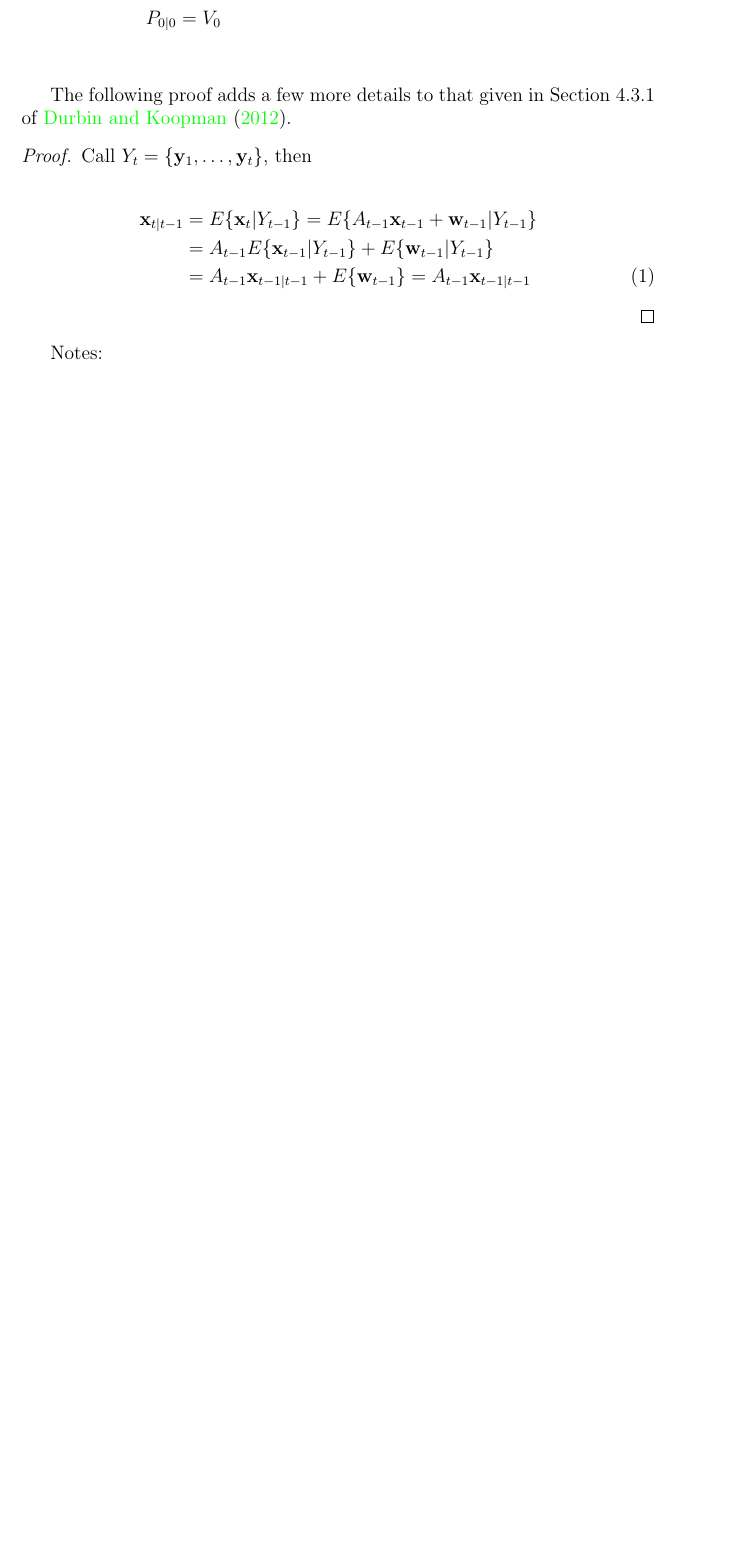
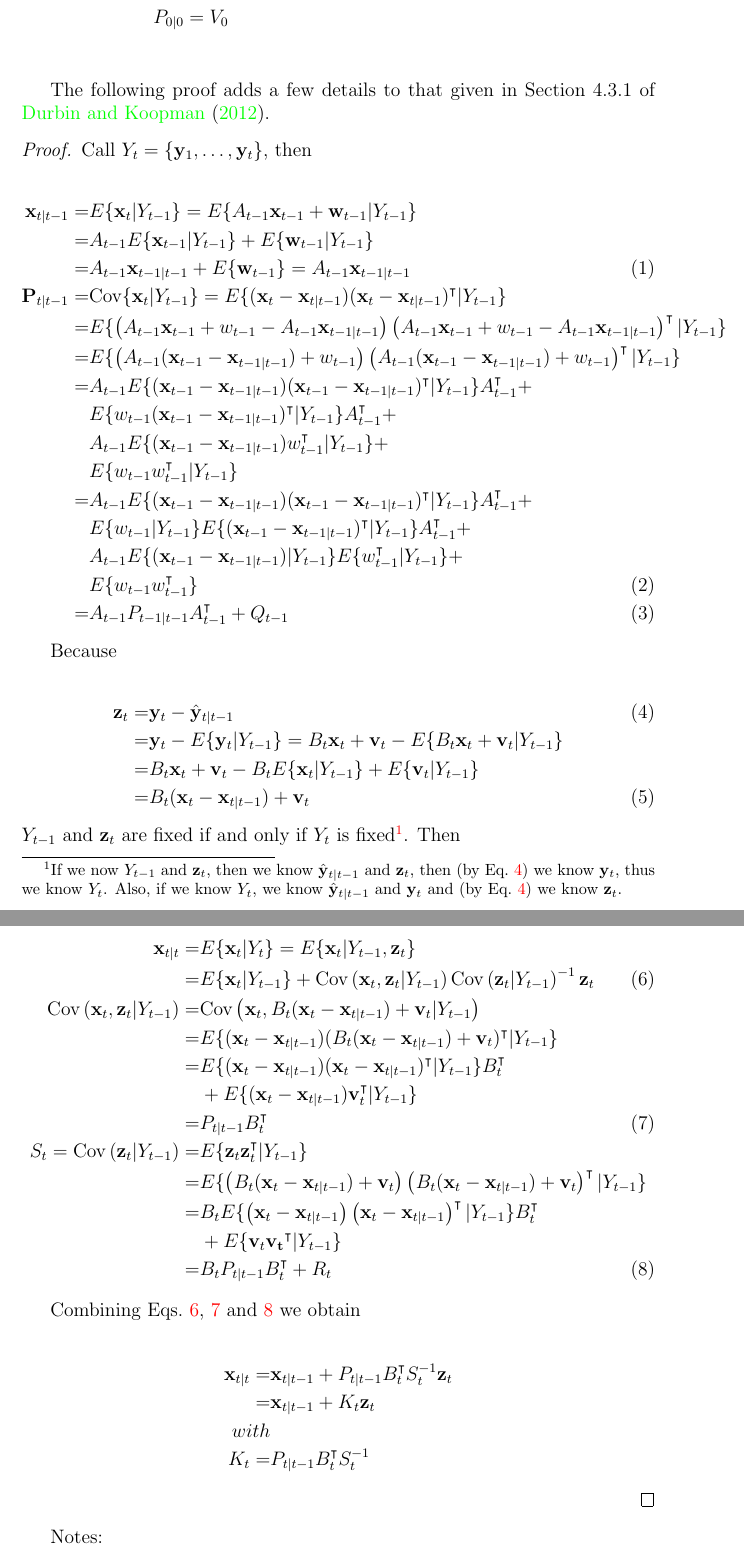
Before and after one commit to joacorapela/durbinAndKoopman12, a LaTeX document (docs/myProofs/derivationOfKalmanFilterEquations/derivationKalmanFilterEqs.tex): part of page 2 of 4 before the commit and two parts of pages 2 and 3 of 6 after it, the two joined at a grey line, cut so that both start at the same text, the shorter picture padded with empty space. Compiled offline with pdfLaTeX.

Commit message:
Added proof of x_{t|t}

```diff
--- a/docs/myProofs/derivationOfKalmanFilterEquations/derivationKalmanFilterEqs.tex
+++ b/docs/myProofs/derivationOfKalmanFilterEquations/derivationKalmanFilterEqs.tex
@@ -59,18 +59,71 @@
     \label{thm:kalmanFilterEqs}
 \end{theorem}
 
-The following proof adds a few more details to that given in Section 4.3.1 of
+The following proof adds a few details to that given in Section 4.3.1 of
 \citet{durbinAndKoopman12}.
 
 \begin{proof}
     Call $Y_t=\{\mathbf{y}_1,\ldots,\mathbf{y}_t\}$, then
 
     \begin{align}
-        \mathbf{x}_{t|t-1}&=E\{\mathbf{x}_t|Y_{t-1}\}=E\{A_{t-1}\mathbf{x}_{t-1}+\mathbf{w}_{t-1}|Y_{t-1}\}\nonumber\\
-                          &=A_{t-1}E\{\mathbf{x}_{t-1}|Y_{t-1}\}+E\{\mathbf{w}_{t-1}|Y_{t-1}\}\nonumber\\
-                          &=A_{t-1}\mathbf{x}_{t-1|t-1}+E\{\mathbf{w}_{t-1}\}=A_{t-1}\mathbf{x}_{t-1|t-1}\label{eq:p1n1}
+        \mathbf{x}_{t|t-1}=&E\{\mathbf{x}_t|Y_{t-1}\}=E\{A_{t-1}\mathbf{x}_{t-1}+\mathbf{w}_{t-1}|Y_{t-1}\}\nonumber\\
+                          =&A_{t-1}E\{\mathbf{x}_{t-1}|Y_{t-1}\}+E\{\mathbf{w}_{t-1}|Y_{t-1}\}\nonumber\\
+                          =&A_{t-1}\mathbf{x}_{t-1|t-1}+E\{\mathbf{w}_{t-1}\}=A_{t-1}\mathbf{x}_{t-1|t-1}\label{eq:p1n1}\\
+        % \mathbf{P}_{t|t-1}&=\text{Cov}\{\mathbf{x}_t|Y_{t-1}\}=E\{(\mathbf{x}_t-\mathbf{x}_{t|t-1})(\mathbf{x}_t-\mathbf{x}_{t|t-1}|Y_{t-1)^\intercal|Y_{t-1}\}
+        \mathbf{P}_{t|t-1}=&\text{Cov}\{\mathbf{x}_t|Y_{t-1}\}=E\{(\mathbf{x}_t-\mathbf{x}_{t|t-1})(\mathbf{x}_t-\mathbf{x}_{t|t-1})^\intercal|Y_{t-1}\}\nonumber\\
+                          =&E\{\left(A_{t-1}\mathbf{x}_{t-1}+w_{t-1}-A_{t-1}\mathbf{x}_{t-1|t-1}\right)\left(A_{t-1}\mathbf{x}_{t-1}+w_{t-1}-A_{t-1}\mathbf{x}_{t-1|t-1}\right)^\intercal|Y_{t-1}\}\nonumber\\
+                          =&E\{\left(A_{t-1}(\mathbf{x}_{t-1}-\mathbf{x}_{t-1|t-1})+w_{t-1}\right)\left(A_{t-1}(\mathbf{x}_{t-1}-\mathbf{x}_{t-1|t-1})+w_{t-1}\right)^\intercal|Y_{t-1}\}\nonumber\\
+                          =&A_{t-1}E\{(\mathbf{x}_{t-1}-\mathbf{x}_{t-1|t-1})(\mathbf{x}_{t-1}-\mathbf{x}_{t-1|t-1})^\intercal|Y_{t-1}\}A_{t-1}^\intercal+\nonumber\\
+                           &E\{w_{t-1}(\mathbf{x}_{t-1}-\mathbf{x}_{t-1|t-1})^\intercal|Y_{t-1}\}A_{t-1}^\intercal+\nonumber\\
+                           &A_{t-1}E\{(\mathbf{x}_{t-1}-\mathbf{x}_{t-1|t-1})w_{t-1}^\intercal|Y_{t-1}\}+\nonumber\\
+                           &E\{w_{t-1}w_{t-1}^\intercal|Y_{t-1}\}\nonumber\\
+                          =&A_{t-1}E\{(\mathbf{x}_{t-1}-\mathbf{x}_{t-1|t-1})(\mathbf{x}_{t-1}-\mathbf{x}_{t-1|t-1})^\intercal|Y_{t-1}\}A_{t-1}^\intercal+\nonumber\\
+                           &E\{w_{t-1}|Y_{t-1}\}E\{(\mathbf{x}_{t-1}-\mathbf{x}_{t-1|t-1})^\intercal|Y_{t-1}\}A_{t-1}^\intercal+\nonumber\\
+                           &A_{t-1}E\{(\mathbf{x}_{t-1}-\mathbf{x}_{t-1|t-1})|Y_{t-1}\}E\{w_{t-1}^\intercal|Y_{t-1}\}+\nonumber\\
+                           &E\{w_{t-1}w_{t-1}^\intercal\}\label{eq:p1n2}\\
+                          =&A_{t-1}P_{t-1|t-1}A_{t-1}^\intercal+Q_{t-1}\label{eq:p1n3}
     \end{align}
 
+    Because
+
+    \begin{align}
+        \mathbf{z}_t=&\mathbf{y}_t-\hat{\mathbf{y}}_{t|t-1}\label{eq:zt}\\
+                    =&\mathbf{y}_t-E\{\mathbf{y}_t|Y_{t-1}\}=B_t\mathbf{x}_t+\mathbf{v}_t-E\{B_t\mathbf{x}_t+\mathbf{v}_t|Y_{t-1}\}\nonumber\\
+                    =&B_t\mathbf{x}_t+\mathbf{v}_t-B_tE\{\mathbf{x}_t|Y_{t-1}\}+E\{\mathbf{v}_t|Y_{t-1}\}\nonumber\\
+                    =&B_t(\mathbf{x}_t-\mathbf{x}_{t|t-1})+\mathbf{v}_t\label{eq:zt2}
+    \end{align}
+
+    \noindent $Y_{t-1}$ and $\mathbf{z}_t$ are fixed if and only if $Y_t$ is
+    fixed\footnote{If we now $Y_{t-1}$ and $\mathbf{z}_t$, then we know
+    $\hat{\mathbf{y}}_{t|t-1}$ and $\mathbf{z}_t$, then (by Eq.~\ref{eq:zt}) we
+    know $\mathbf{y}_t$, thus we know $Y_t$. Also, if we know $Y_t$, we know
+    $\hat{\mathbf{y}}_{t|t-1}$ and $\mathbf{y}_t$ and (by Eq.~\ref{eq:zt}) we
+    know $\mathbf{z}_t$.}. Then
+
+    \begin{align}
+        \mathbf{x}_{t|t}=&E\{\mathbf{x}_t|Y_t\}=E\{\mathbf{x}_t|Y_{t-1},\mathbf{z}_t\}\nonumber\\
+                        =&E\{\mathbf{x}_t|Y_{t-1}\}+\text{Cov}\left(\mathbf{x}_t,\mathbf{z}_t|Y_{t-1}\right)\text{Cov}\left(\mathbf{z}_t|Y_{t-1}\right)^{-1}\mathbf{z}_t\label{eq:xtGtTmp}\\
+        \text{Cov}\left(\mathbf{x}_t,\mathbf{z}_t|Y_{t-1}\right)=&\text{Cov}\left(\mathbf{x}_t,B_t(\mathbf{x}_t-\mathbf{x}_{t|t-1})+\mathbf{v}_t|Y_{t-1}\right)\nonumber\\
+                                                                =&E\{(\mathbf{x}_t-\mathbf{x}_{t|t-1})(B_t(\mathbf{x}_t-\mathbf{x}_{t|t-1})+\mathbf{v}_t)^\intercal|Y_{t-1}\}\nonumber\\
+                                                                =&E\{(\mathbf{x}_t-\mathbf{x}_{t|t-1})(\mathbf{x}_t-\mathbf{x}_{t|t-1})^\intercal|Y_{t-1}\}B_t^\intercal\nonumber\\
+                                                                 &+E\{(\mathbf{x}_t-\mathbf{x}_{t|t-1})\mathbf{v}_t^\intercal|Y_{t-1}\}\nonumber\\
+                                                                =&P_{t|t-1}B_t^\intercal\label{eq:covXZ}\\
+        S_t=\text{Cov}\left(\mathbf{z}_t|Y_{t-1}\right)=&E\{\mathbf{z}_t\mathbf{z}_t^\intercal|Y_{t-1}\}\nonumber\\
+                                                       =&E\{\left(B_t(\mathbf{x}_t-\mathbf{x}_{t|t-1})+\mathbf{v}_t\right)\left(B_t(\mathbf{x}_t-\mathbf{x}_{t|t-1})+\mathbf{v}_t\right)^\intercal|Y_{t-1}\}\nonumber\\
+                                                       =&B_tE\{\left(\mathbf{x}_t-\mathbf{x}_{t|t-1}\right)\left(\mathbf{x}_t-\mathbf{x}_{t|t-1}\right)^\intercal|Y_{t-1}\}B_t^\intercal\nonumber\\
+                                                        &+E\{\mathbf{v}_t\mathbf{v_t}^\intercal|Y_{t-1}\}\nonumber\\
+                                                       =&B_tP_{t|t-1}B_t^\intercal+R_t\label{eq:covZ}
+    \end{align}
+
+    Combining Eqs.~\ref{eq:xtGtTmp}, \ref{eq:covXZ} and~\ref{eq:covZ} we obtain
+
+    \begin{align}
+        \mathbf{x}_{t|t}=&\mathbf{x}_{t|t-1}+P_{t|t-1}B_t^\intercal
+        S_t^{-1}\mathbf{z}_t\nonumber\\
+                        =&\mathbf{x}_{t|t-1}+K_t\mathbf{z}_t\nonumber\\
+                     with&\nonumber\\
+                    K_t=&P_{t|t-1}B_t^\intercal S_t^{-1}\nonumber
+    \end{align}
 \end{proof}
 
 Notes:
```
Also changed, not shown: docs/myProofs/derivationOfKalmanFilterEquations/derivationKalmanFilterEqs.pdf, docs/myProofs/derivationOfKalmanFilterEquations/derivationKalmanFilterEqs.tex (16 more changed lines).
